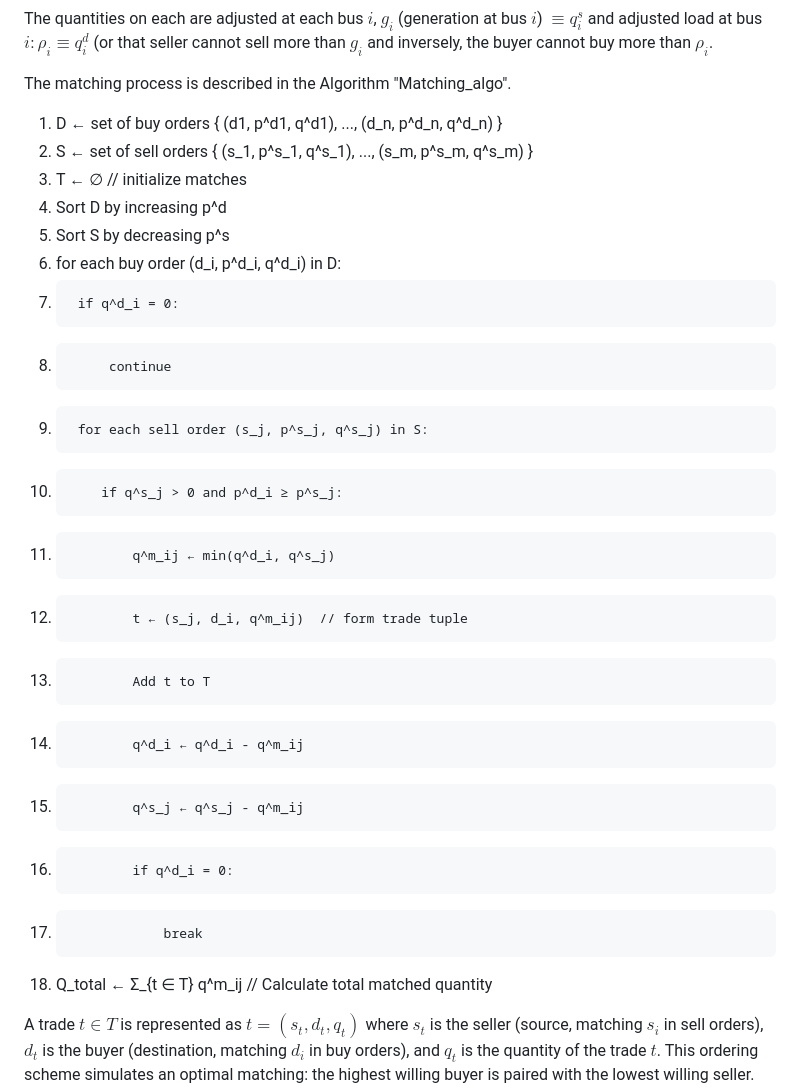
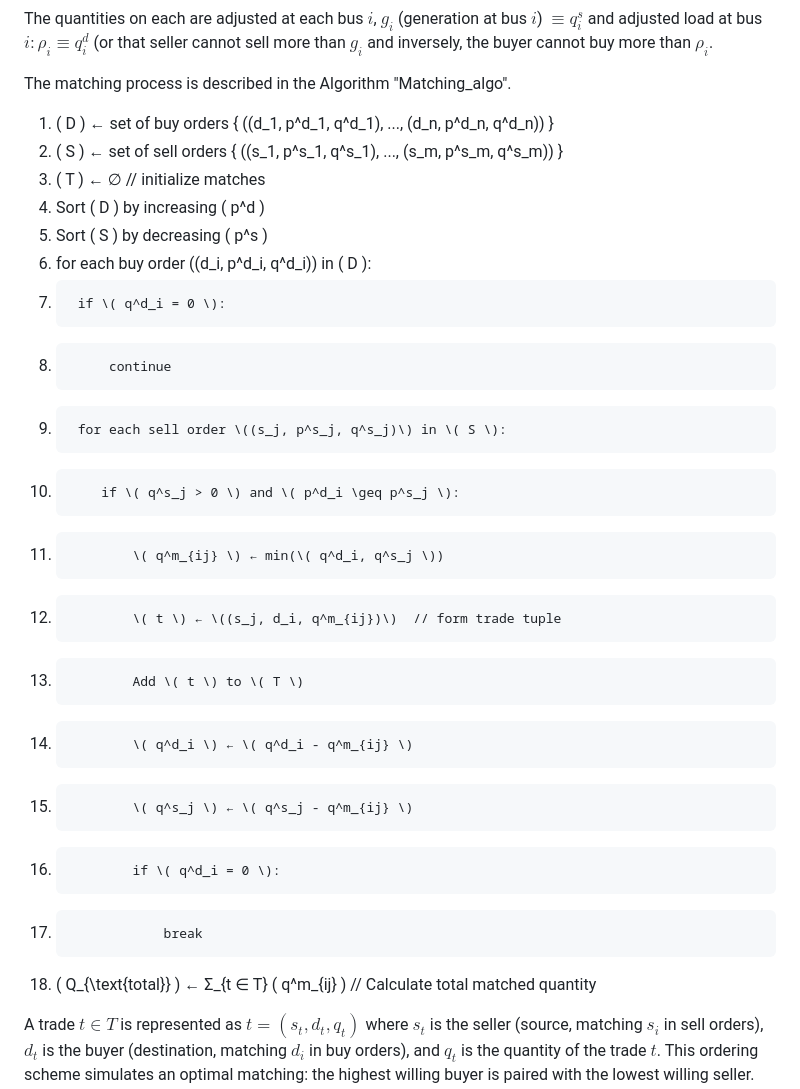
Before and after one commit to d-vf/P2PEnergyTrading, a Markdown page: README.md, the part around the change. GitHub-like rendering.

```diff
--- a/README.md
+++ b/README.md
@@ -67,24 +67,24 @@ The quantities on each are adjusted at each bus $i$, ${g}_i$ (generation at bus
 
 The matching process is described in the Algorithm "Matching_algo".
 
-1.  D ← set of buy orders { (d1, p^d1, q^d1), ..., (d_n, p^d_n, q^d_n) }
-2.  S ← set of sell orders { (s_1, p^s_1, q^s_1), ..., (s_m, p^s_m, q^s_m) }
-3.  T ← ∅  // initialize matches
-4.  Sort D by increasing p^d
-5.  Sort S by decreasing p^s
-6.  for each buy order (d_i, p^d_i, q^d_i) in D:
-7.      if q^d_i = 0:
+1.  \( D \) ← set of buy orders { \((d_1, p^d_1, q^d_1), ..., (d_n, p^d_n, q^d_n)\) }
+2.  \( S \) ← set of sell orders { \((s_1, p^s_1, q^s_1), ..., (s_m, p^s_m, q^s_m)\) }
+3.  \( T \) ← ∅  // initialize matches
+4.  Sort \( D \) by increasing \( p^d \)
+5.  Sort \( S \) by decreasing \( p^s \)
+6.  for each buy order \((d_i, p^d_i, q^d_i)\) in \( D \):
+7.      if \( q^d_i = 0 \):
 8.          continue
-9.      for each sell order (s_j, p^s_j, q^s_j) in S:
-10.         if q^s_j > 0 and p^d_i ≥ p^s_j:
-11.             q^m_ij ← min(q^d_i, q^s_j)
-12.             t ← (s_j, d_i, q^m_ij)  // form trade tuple
-13.             Add t to T
-14.             q^d_i ← q^d_i - q^m_ij
-15.             q^s_j ← q^s_j - q^m_ij
-16.             if q^d_i = 0:
+9.      for each sell order \((s_j, p^s_j, q^s_j)\) in \( S \):
+10.         if \( q^s_j > 0 \) and \( p^d_i \geq p^s_j \):
+11.             \( q^m_{ij} \) ← min(\( q^d_i, q^s_j \))
+12.             \( t \) ← \((s_j, d_i, q^m_{ij})\)  // form trade tuple
+13.             Add \( t \) to \( T \)
+14.             \( q^d_i \) ← \( q^d_i - q^m_{ij} \)
+15.             \( q^s_j \) ← \( q^s_j - q^m_{ij} \)
+16.             if \( q^d_i = 0 \):
 17.                 break
-18. Q_total ← Σ_{t ∈ T} q^m_ij  // Calculate total matched quantity
+18. \( Q_{\text{total}} \) ← Σ_{t ∈ T} \( q^m_{ij} \)  // Calculate total matched quantity
 
 
 A trade $t \in T$ is represented as $t = (s_t, d_t, q_t)$ where $s_t$ is the seller (source, matching $s_i$ in sell orders), $d_t$ is the buyer (destination, matching $d_i$ in buy orders), and $q_t$ is the quantity of the trade $t$. This ordering scheme simulates an optimal matching: the highest willing buyer is paired with the lowest willing seller. Each user's bid is capped by their respective load for the given time frame, while each ask is constrained by the available local generation. This ensures that the trading process accurately reflects the physical limitations of the energy system.
```
